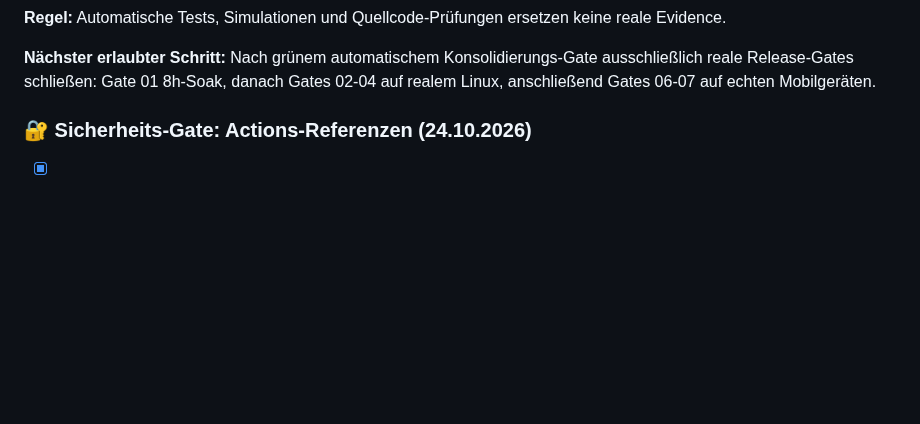
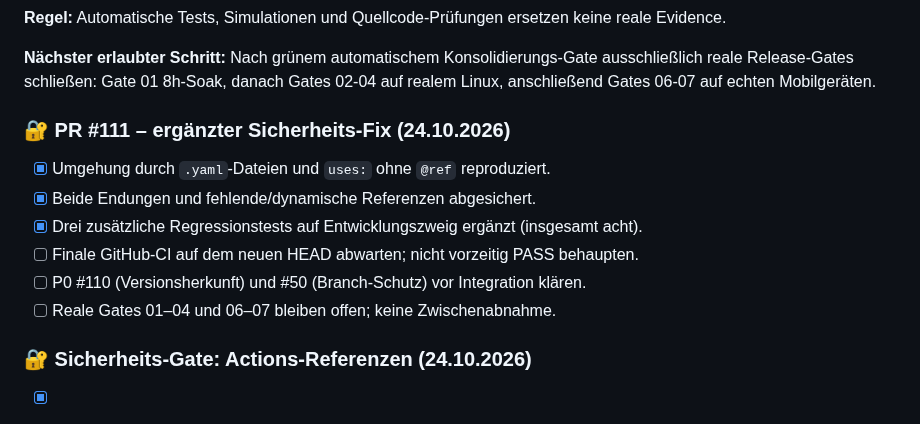
Before and after one commit to provoware/naqya-memo, a Markdown page: TODO.md, the part around the change. Rendered like a GitHub page; blank space fills up the shorter version.

Commit message:
fix(release): enforce immutable action pins for yaml and missing refs

```diff
--- a/TODO.md
+++ b/TODO.md
@@ -21,6 +21,14 @@
 
 **Nächster erlaubter Schritt:** Nach grünem automatischem Konsolidierungs-Gate ausschließlich reale Release-Gates schließen: Gate 01 8h-Soak, danach Gates 02-04 auf realem Linux, anschließend Gates 06-07 auf echten Mobilgeräten.
 <!-- NAQYA_RELEASE_STATE:END -->
+
+### 🔐 PR #111 – ergänzter Sicherheits-Fix (24.10.2026)
+- [x] Umgehung durch `.yaml`-Dateien und `uses:` ohne `@ref` reproduziert.
+- [x] Beide Endungen und fehlende/dynamische Referenzen abgesichert.
+- [x] Drei zusätzliche Regressionstests auf Entwicklungszweig ergänzt (insgesamt acht).
+- [ ] Finale GitHub-CI auf dem neuen HEAD abwarten; nicht vorzeitig PASS behaupten.
+- [ ] P0 #110 (Versionsherkunft) und #50 (Branch-Schutz) vor Integration klären.
+- [ ] Reale Gates 01–04 und 06–07 bleiben offen; keine Zwischenabnahme.
 
 ### 🔐 Sicherheits-Gate: Actions-Referenzen (24.10.2026)
 - [x] Fehler reproduziert: doppelt maskiertes `\s` übersprang echte `uses:`-Zeilen.
```
